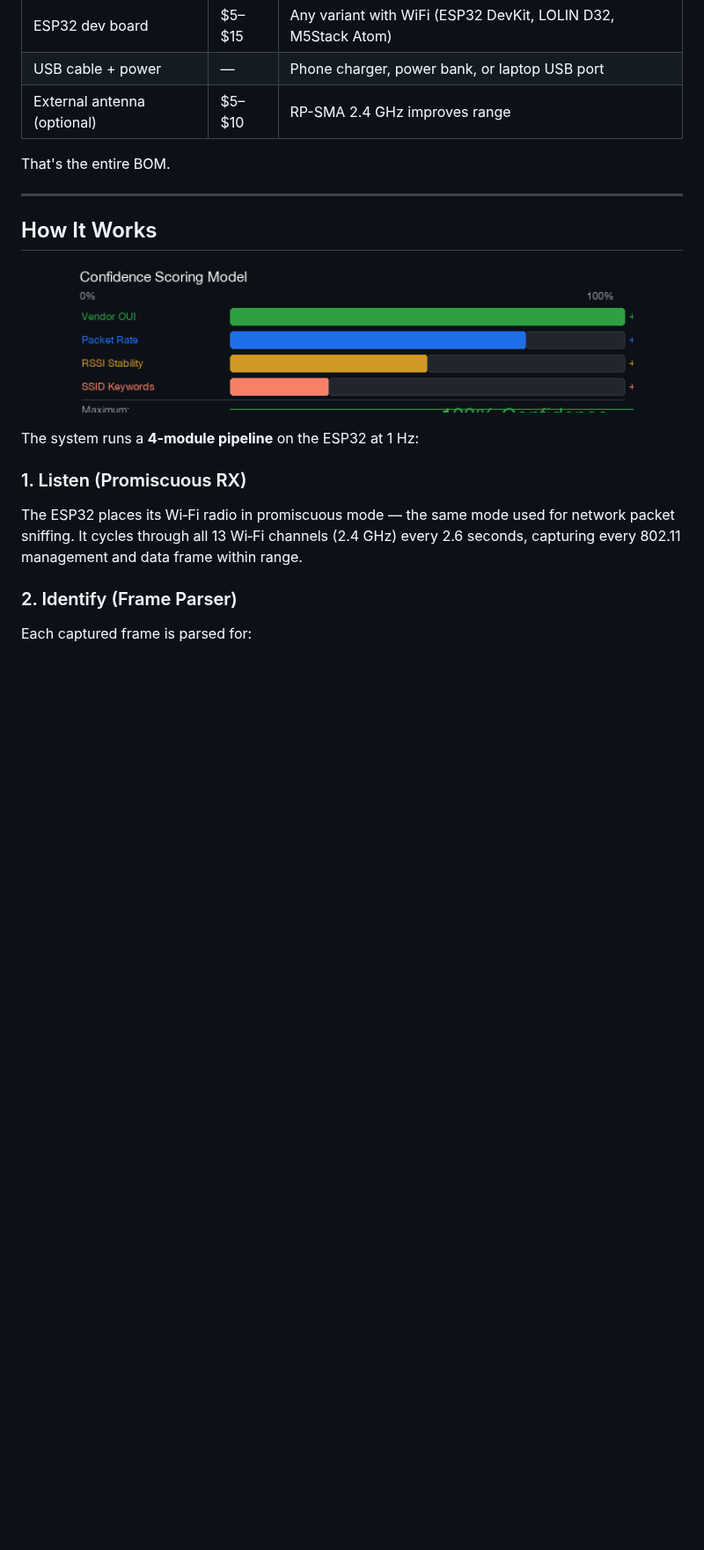
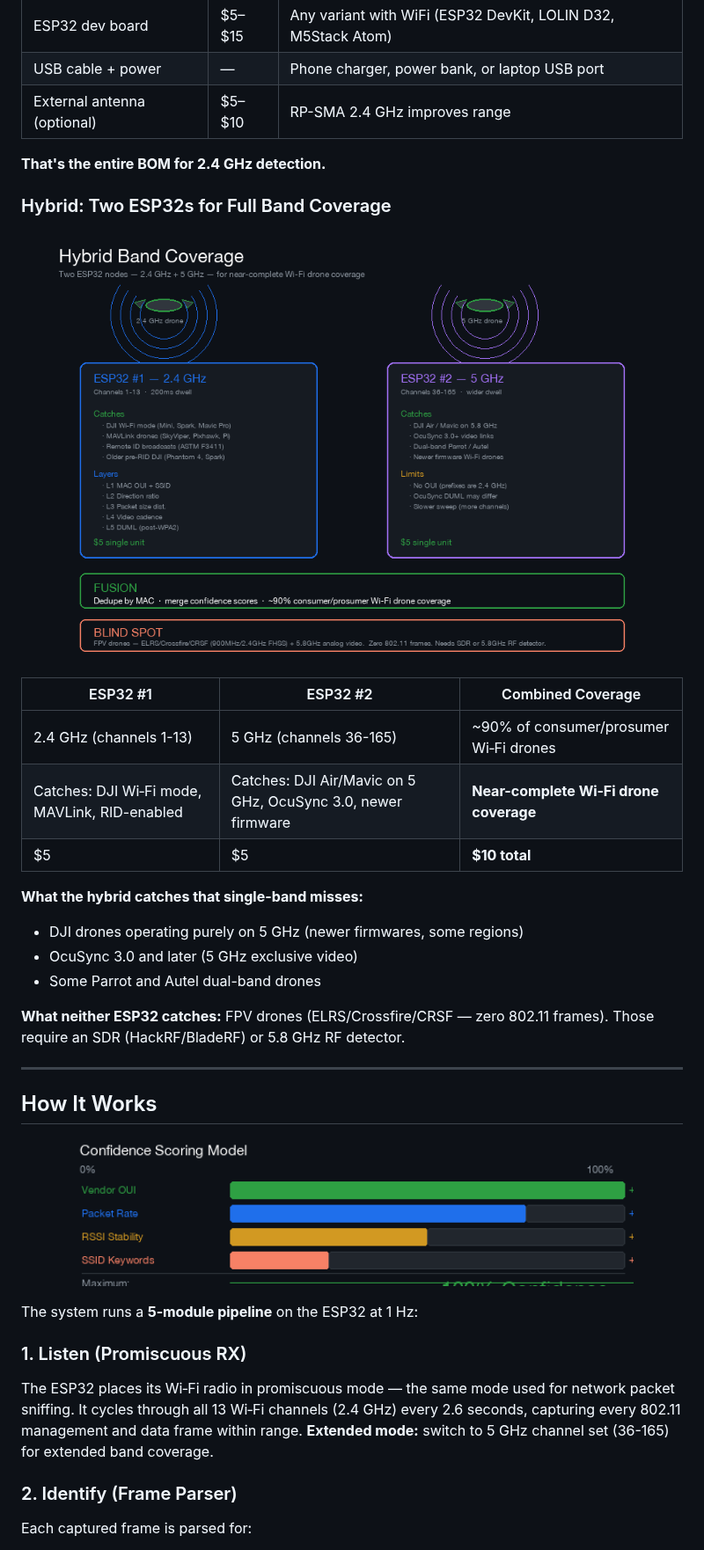
Before and after one commit to code4vectors-afk/esp32-drone-detector, a Markdown page: README.md, the part around one of its changes. Shown at 88% size. GitHub-like rendering; pictures changed too: assets/hybrid_approach.png (added); blank space fills up the shorter version.

```diff
--- a/README.md
+++ b/README.md
@@ -60,7 +60,26 @@ cd esp32-drone-detector
 | USB cable + power | — | Phone charger, power bank, or laptop USB port |
 | External antenna (optional) | $5–$10 | RP-SMA 2.4 GHz improves range |
 
-That's the entire BOM.
+**That's the entire BOM for 2.4 GHz detection.**
+
+### Hybrid: Two ESP32s for Full Band Coverage
+
+<p align="center">
+  <img src="assets/hybrid_approach.png" alt="Hybrid Band Coverage" width="95%">
+</p>
+
+| ESP32 #1 | ESP32 #2 | Combined Coverage |
+|----------|----------|-------------------|
+| 2.4 GHz (channels 1-13) | 5 GHz (channels 36-165) | ~90% of consumer/prosumer Wi‑Fi drones |
+| Catches: DJI Wi‑Fi mode, MAVLink, RID-enabled | Catches: DJI Air/Mavic on 5 GHz, OcuSync 3.0, newer firmware | **Near-complete Wi‑Fi drone coverage** |
+| $5 | $5 | **$10 total** |
+
+**What the hybrid catches that single-band misses:**
+- DJI drones operating purely on 5 GHz (newer firmwares, some regions)
+- OcuSync 3.0 and later (5 GHz exclusive video)
+- Some Parrot and Autel dual-band drones
+
+**What neither ESP32 catches:** FPV drones (ELRS/Crossfire/CRSF — zero 802.11 frames). Those require an SDR (HackRF/BladeRF) or 5.8 GHz RF detector.
 
 ---
 
@@ -70,12 +89,14 @@ That's the entire BOM.
   <img src="assets/confidence_model.png" alt="Confidence Model" width="85%">
 </p>
 
-The system runs a <b>4‑module pipeline</b> on the ESP32 at 1 Hz:
+The system runs a **5‑module pipeline** on the ESP32 at 1 Hz:
 
 ### 1. Listen (Promiscuous RX)
-The ESP32 places its Wi‑Fi radio in promiscuous mode — the same mode used for network packet sniffing. It cycles through all 13 Wi‑Fi channels (2.4 GHz) every 2.6 seconds, capturing every 802.11 management and data frame within range.
+
+The ESP32 places its Wi‑Fi radio in promiscuous mode — the same mode used for network packet sniffing. It cycles through all 13 Wi‑Fi channels (2.4 GHz) every 2.6 seconds, capturing every 802.11 management and data frame within range. **Extended mode:** switch to 5 GHz channel set (36-165) for extended band coverage.
 
 ### 2. Identify (Frame Parser)
+
 Each captured frame is parsed for:
 - **Source MAC address** — the device transmitting
 - **RSSI** — received signal strength in dBm
```
Also changed, not shown: other parts of README.md (+88 -23 lines).
